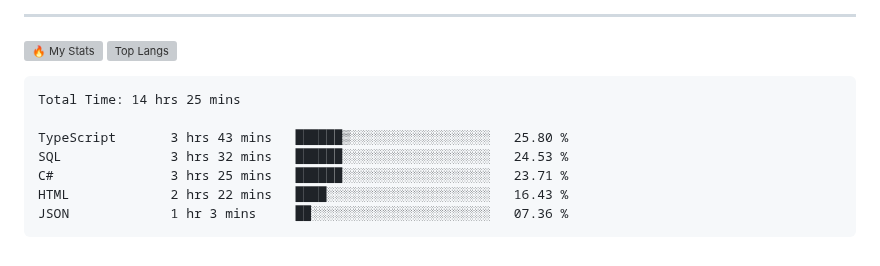
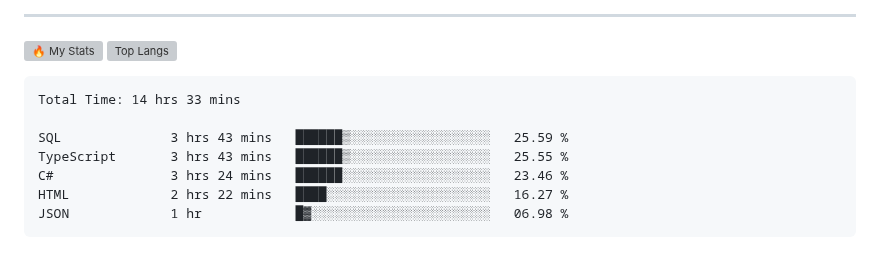
Before and after one commit to gr1d99/gr1d99, a Markdown page: README.md, the part around the change. Drawn GitHub-style; grey boxes are pictures that could not be loaded.

Commit message:
Updated waka-readme graph with new metrics

````diff
--- a/README.md
+++ b/README.md
@@ -49,13 +49,13 @@
 <!--START_SECTION:waka-->
 
 ```txt
-Total Time: 14 hrs 25 mins
+Total Time: 14 hrs 33 mins
 
-TypeScript       3 hrs 43 mins   ██████▒░░░░░░░░░░░░░░░░░░   25.80 %
-SQL              3 hrs 32 mins   ██████░░░░░░░░░░░░░░░░░░░   24.53 %
-C#               3 hrs 25 mins   ██████░░░░░░░░░░░░░░░░░░░   23.71 %
-HTML             2 hrs 22 mins   ████░░░░░░░░░░░░░░░░░░░░░   16.43 %
-JSON             1 hr 3 mins     ██░░░░░░░░░░░░░░░░░░░░░░░   07.36 %
+SQL              3 hrs 43 mins   ██████▒░░░░░░░░░░░░░░░░░░   25.59 %
+TypeScript       3 hrs 43 mins   ██████▒░░░░░░░░░░░░░░░░░░   25.55 %
+C#               3 hrs 24 mins   ██████░░░░░░░░░░░░░░░░░░░   23.46 %
+HTML             2 hrs 22 mins   ████░░░░░░░░░░░░░░░░░░░░░   16.27 %
+JSON             1 hr            █▓░░░░░░░░░░░░░░░░░░░░░░░   06.98 %
 ```
 
 <!--END_SECTION:waka-->
````
